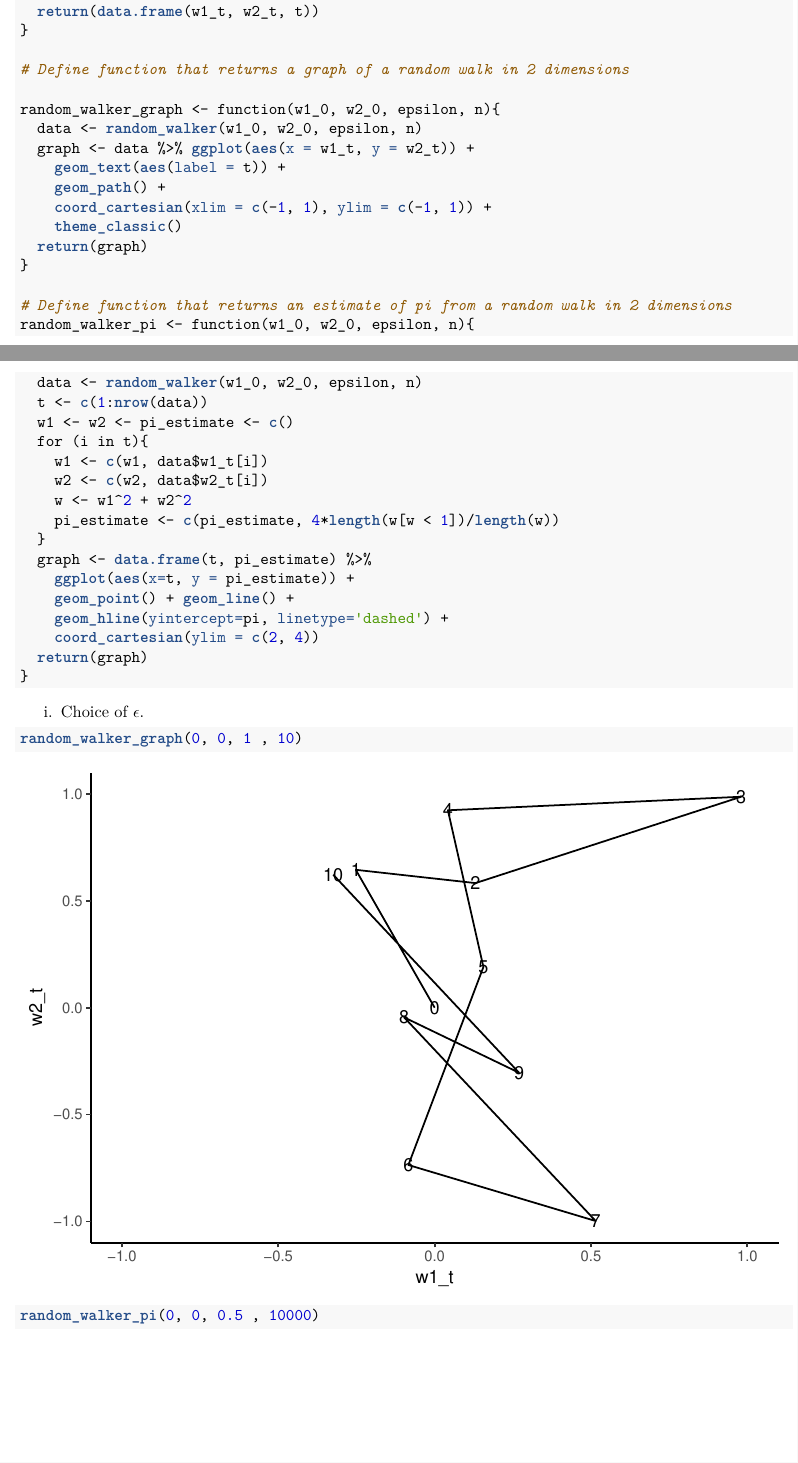
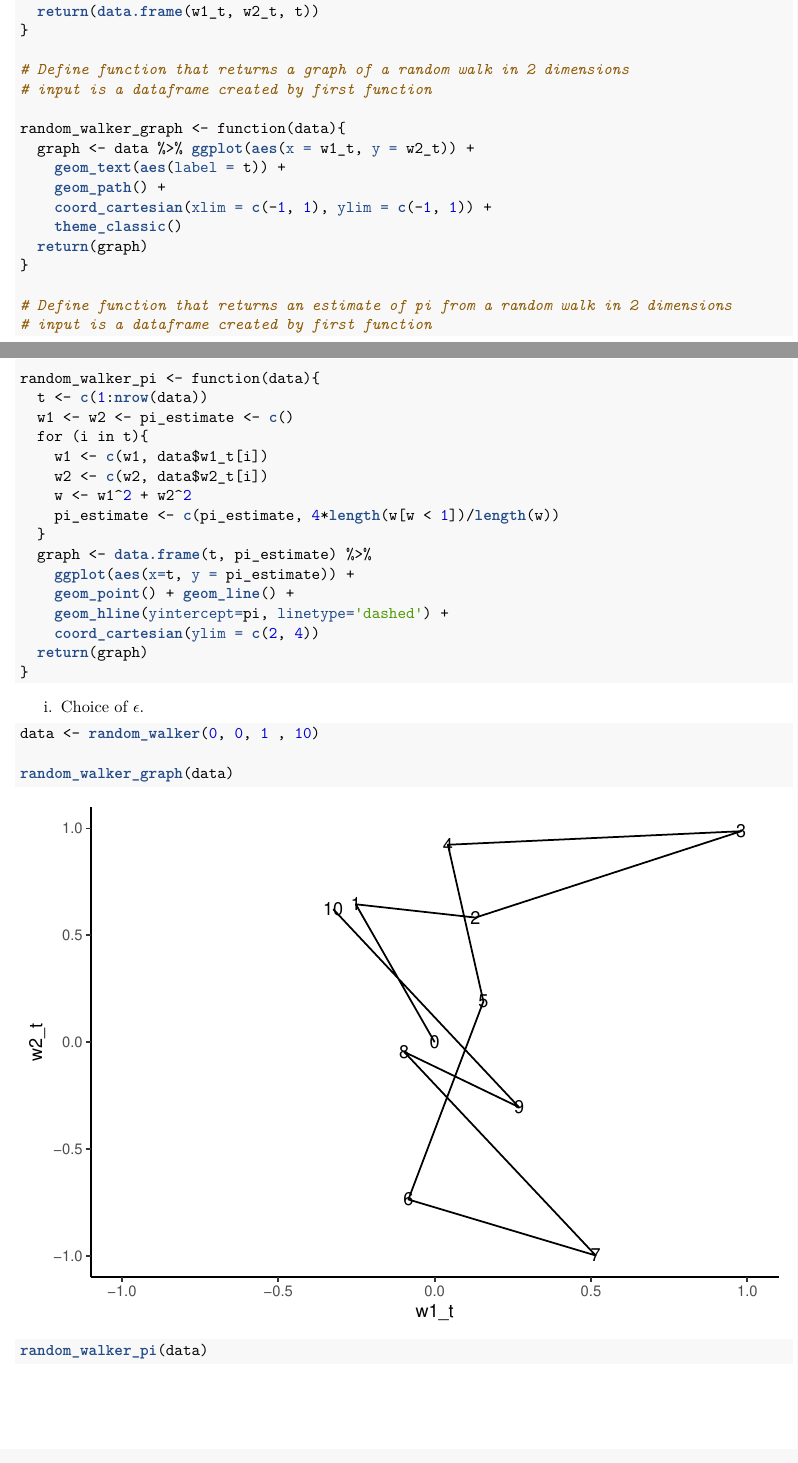
Before and after one commit to shoganhennessy/MATH153, an R Markdown document (Lab4/Hogan_Lab4.Rmd): two parts of pages 1 and 2 of 4, joined at a grey line, cut so that both start at the same text. The pictures show the output file Lab4/Hogan_Lab4.pdf that the author committed with the source.

Commit message:
adjusted functions

````diff
--- a/Lab4/Hogan_Lab4.Rmd
+++ b/Lab4/Hogan_Lab4.Rmd
@@ -5,6 +5,7 @@ date: "5 April 2018"
 output:
   pdf_document: default
   html_document: default
+  word_document: default
 header-includes:
 - \usepackage{amsmath}
 - \usepackage{hyperref}
@@ -53,9 +54,9 @@ random_walker <- function(w1_0, w2_0, epsilon, n){
 }
 
 # Define function that returns a graph of a random walk in 2 dimensions
+# input is a dataframe created by first function
 
-random_walker_graph <- function(w1_0, w2_0, epsilon, n){
-  data <- random_walker(w1_0, w2_0, epsilon, n)
+random_walker_graph <- function(data){
   graph <- data %>% ggplot(aes(x = w1_t, y = w2_t)) +
     geom_text(aes(label = t)) +
     geom_path() +
@@ -65,8 +66,9 @@ random_walker_graph <- function(w1_0, w2_0, epsilon, n){
 }
 
 # Define function that returns an estimate of pi from a random walk in 2 dimensions
-random_walker_pi <- function(w1_0, w2_0, epsilon, n){
-  data <- random_walker(w1_0, w2_0, epsilon, n)
+# input is a dataframe created by first function
+
+random_walker_pi <- function(data){
   t <- c(1:nrow(data))
   w1 <- w2 <- pi_estimate <- c()
   for (i in t){
@@ -87,5 +89,7 @@ random_walker_pi <- function(w1_0, w2_0, epsilon, n){
 i. Choice of $\epsilon$.
 
 ```{r}
-random_walker_graph(0, 0, 1 , 10)
-random_walker_pi(0, 0, 0.5 , 10000)
+data <- random_walker(0, 0, 1 , 10)
+
+random_walker_graph(data)
+random_walker_pi(data)
````
Also changed, not shown: Lab4/Hogan_Lab4.pdf, Lab4/Hogan_Lab4.Rmd (5 more changed lines).
